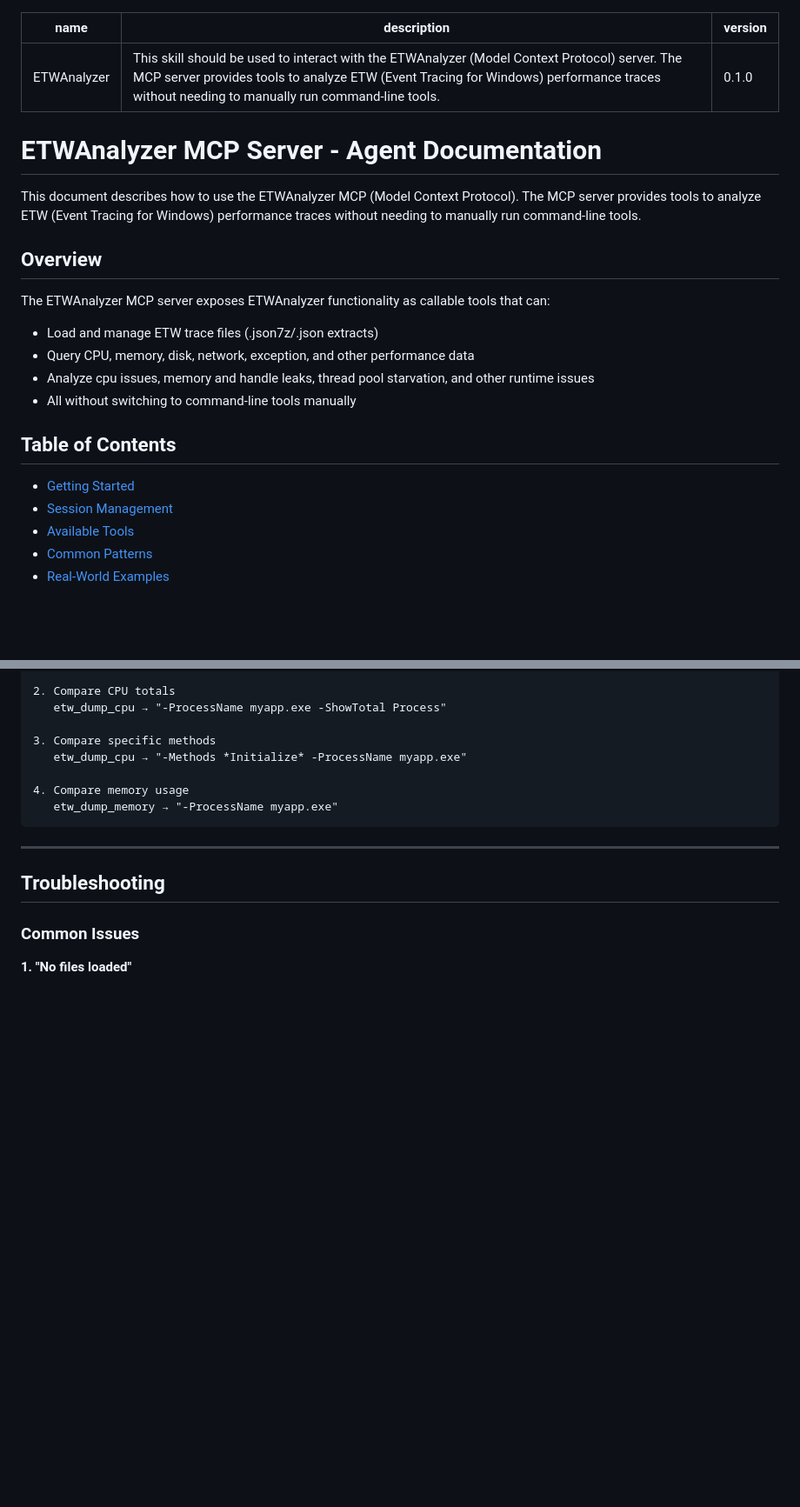
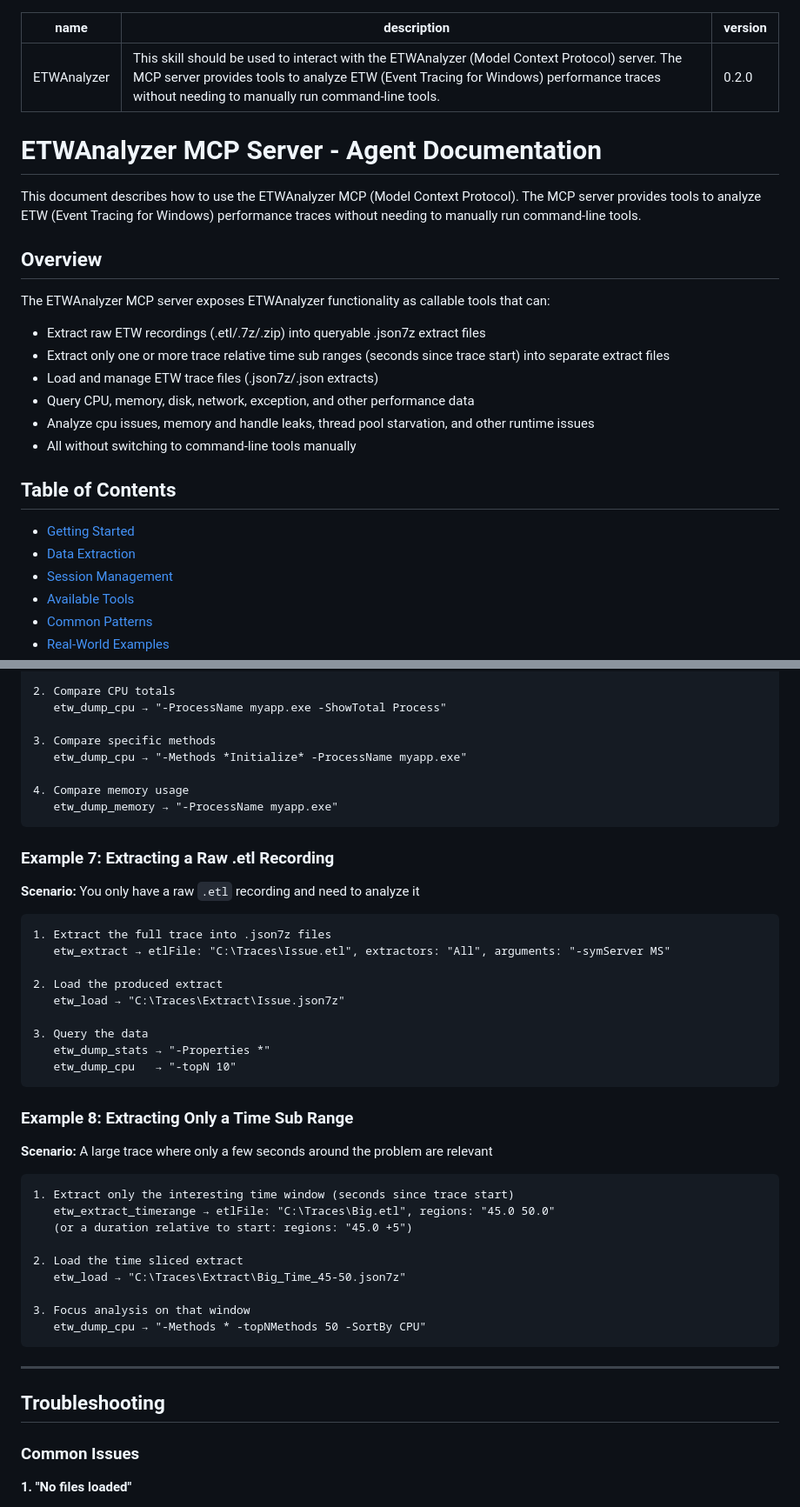
Before and after one commit to Siemens-Healthineers/ETWAnalyzer, a Markdown page: ETWAnalyzer/ETWAnalyzerSkill/Skill.md, 2 parts joined by grey strips. Shown at 87% size. Rendered like a GitHub page; blank space fills up the shorter version.

````diff
--- a/ETWAnalyzer/ETWAnalyzerSkill/Skill.md
+++ b/ETWAnalyzer/ETWAnalyzerSkill/Skill.md
@@ -1,7 +1,7 @@
 ---
 name: ETWAnalyzer
 description: This skill should be used to interact with the ETWAnalyzer (Model Context Protocol) server. The MCP server provides tools to analyze ETW (Event Tracing for Windows) performance traces without needing to manually run command-line tools.
-version: 0.1.0
+version: 0.2.0
 ---
 
 # ETWAnalyzer MCP Server - Agent Documentation
@@ -11,6 +11,8 @@ This document describes how to use the ETWAnalyzer MCP (Model Context Protocol).
 ## Overview
 
 The ETWAnalyzer MCP server exposes ETWAnalyzer functionality as callable tools that can:
+- Extract raw ETW recordings (.etl/.7z/.zip) into queryable .json7z extract files
+- Extract only one or more trace relative time sub ranges (seconds since trace start) into separate extract files
 - Load and manage ETW trace files (.json7z/.json extracts)
 - Query CPU, memory, disk, network, exception, and other performance data
 - Analyze cpu issues, memory and handle leaks, thread pool starvation, and other runtime issues
@@ -19,6 +21,7 @@ The ETWAnalyzer MCP server exposes ETWAnalyzer functionality as callable tools t
 ## Table of Contents
 
 - [Getting Started](#getting-started)
+- [Data Extraction](#data-extraction)
 - [Session Management](#session-management)
 - [Available Tools](#available-tools)
 - [Common Patterns](#common-patterns)
@@ -470,6 +520,38 @@ etw_dump_cpu:
    etw_dump_memory → "-ProcessName myapp.exe"
 ```
 
+### Example 7: Extracting a Raw .etl Recording
+
+**Scenario:** You only have a raw `.etl` recording and need to analyze it
+
+```
+1. Extract the full trace into .json7z files
+   etw_extract → etlFile: "C:\Traces\Issue.etl", extractors: "All", arguments: "-symServer MS"
+
+2. Load the produced extract
+   etw_load → "C:\Traces\Extract\Issue.json7z"
+
+3. Query the data
+   etw_dump_stats → "-Properties *"
+   etw_dump_cpu   → "-topN 10"
+```
+
+### Example 8: Extracting Only a Time Sub Range
+
+**Scenario:** A large trace where only a few seconds around the problem are relevant
+
+```
+1. Extract only the interesting time window (seconds since trace start)
+   etw_extract_timerange → etlFile: "C:\Traces\Big.etl", regions: "45.0 50.0"
+   (or a duration relative to start: regions: "45.0 +5")
+
+2. Load the time sliced extract
+   etw_load → "C:\Traces\Extract\Big_Time_45-50.json7z"
+
+3. Focus analysis on that window
+   etw_dump_cpu → "-Methods * -topNMethods 50 -SortBy CPU"
+```
+
 ---
 
 ## Troubleshooting
````
Also changed, not shown: other parts of ETWAnalyzer/ETWAnalyzerSkill/Skill.md (+47 -0 lines).
